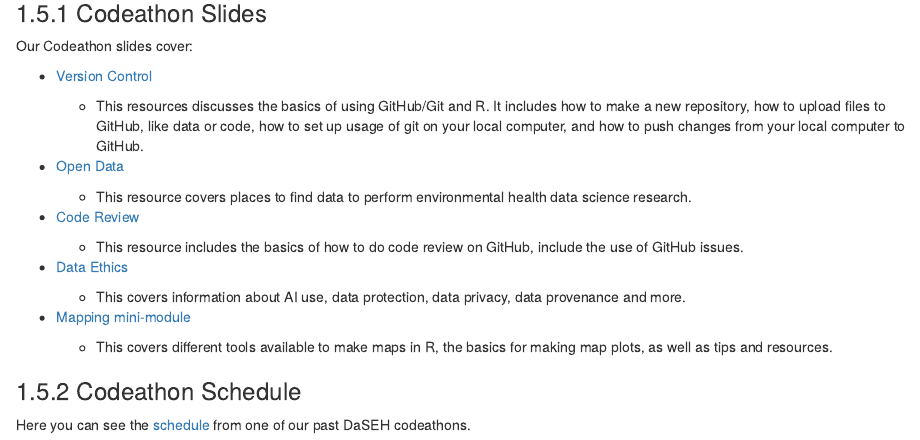
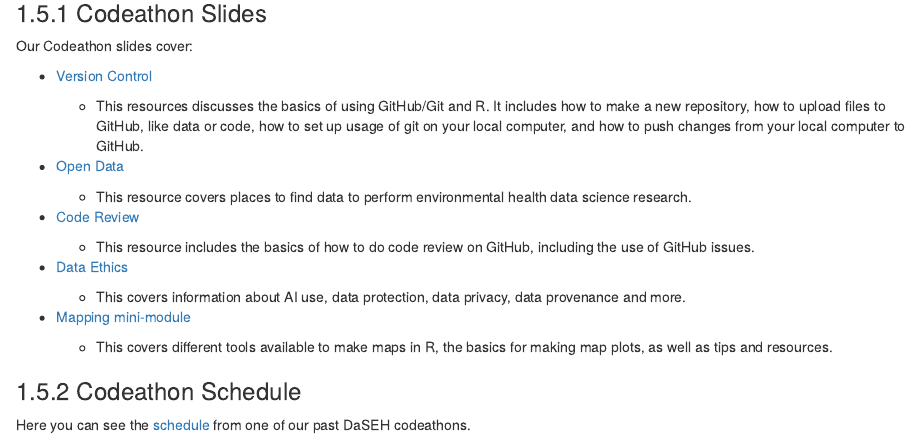
Before and after one commit to fhdsl/daseh_instructor_guide, an R Markdown document (02-daseh_infrastructure.Rmd): the page in a window 1100 px wide, from 5220 px down. Rendered offline with R 4.5, knitr and Pandoc, with nearby package versions; drawn as R Markdown's standard HTML page in place of the format the file asks for; some code elsewhere in the file could not run offline.

Commit message:
Update 02-daseh_infrastructure.Rmd
Co-authored-by: Carrie Wright <23014755+carriewright11@users.noreply.github.com>

```diff
--- a/02-daseh_infrastructure.Rmd
+++ b/02-daseh_infrastructure.Rmd
@@ -287,7 +287,7 @@ Our Codeathon slides cover:
 
 - [Code Review ](https://docs.google.com/presentation/d/11-lcYCrqhVJJzZVPTh5nUSlyg6MPD7sYrehbur7FRIw/edit?usp=sharing)
 
-    - This resource includes the basics of how to do code review on GitHub, include the use of GitHub issues.
+    - This resource includes the basics of how to do code review on GitHub, including the use of GitHub issues.
 
 - [Data Ethics](https://docs.google.com/presentation/d/1PqAAaQL2xZYs_WAb8_Y3gsOwon-rW7Zl5DjGvKrGz1g/edit?usp=sharing)
 
```
